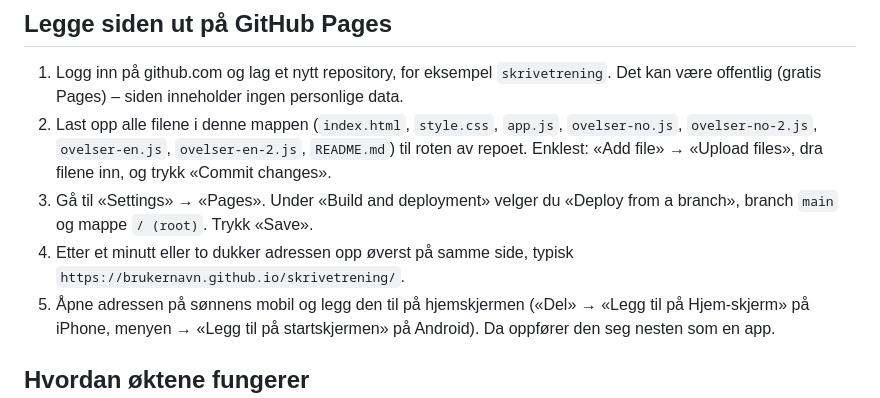
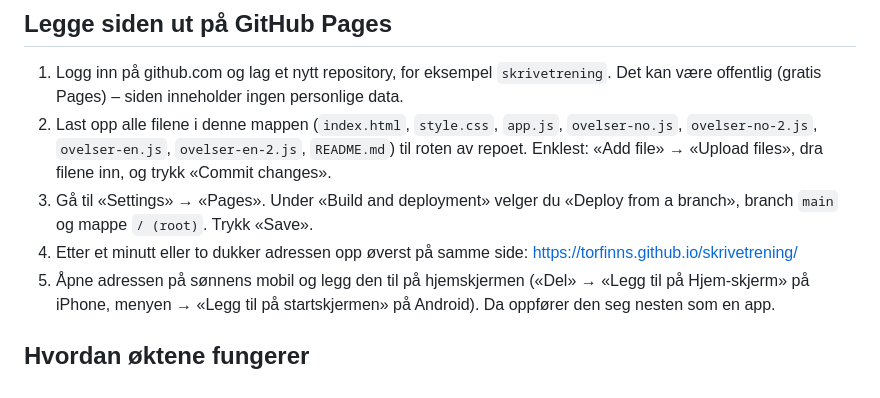
Before and after one commit to torfinns/skrivetrening, a Markdown page: README.md, the part around the change. Drawn GitHub-style.

Commit message:
Fix URL formatting in README instructions
Updated the URL format in the README for clarity.

```diff
--- a/README.md
+++ b/README.md
@@ -7,7 +7,7 @@ En liten nettside for daglig rettskrivingstrening, først på norsk og senere p
 1. Logg inn på github.com og lag et nytt repository, for eksempel `skrivetrening`. Det kan være offentlig (gratis Pages) – siden inneholder ingen personlige data.
 2. Last opp alle filene i denne mappen (`index.html`, `style.css`, `app.js`, `ovelser-no.js`, `ovelser-no-2.js`, `ovelser-en.js`, `ovelser-en-2.js`, `README.md`) til roten av repoet. Enklest: «Add file» → «Upload files», dra filene inn, og trykk «Commit changes».
 3. Gå til «Settings» → «Pages». Under «Build and deployment» velger du «Deploy from a branch», branch `main` og mappe `/ (root)`. Trykk «Save».
-4. Etter et minutt eller to dukker adressen opp øverst på samme side, typisk `https://brukernavn.github.io/skrivetrening/`.
+4. Etter et minutt eller to dukker adressen opp øverst på samme side: https://torfinns.github.io/skrivetrening/
 5. Åpne adressen på sønnens mobil og legg den til på hjemskjermen («Del» → «Legg til på Hjem-skjerm» på iPhone, menyen → «Legg til på startskjermen» på Android). Da oppfører den seg nesten som en app.
 
 ## Hvordan øktene fungerer
```
